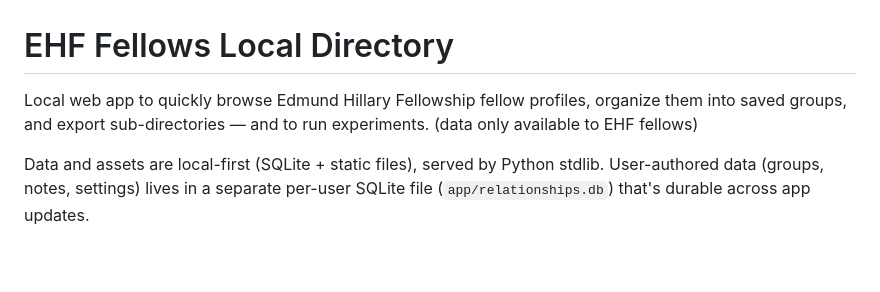
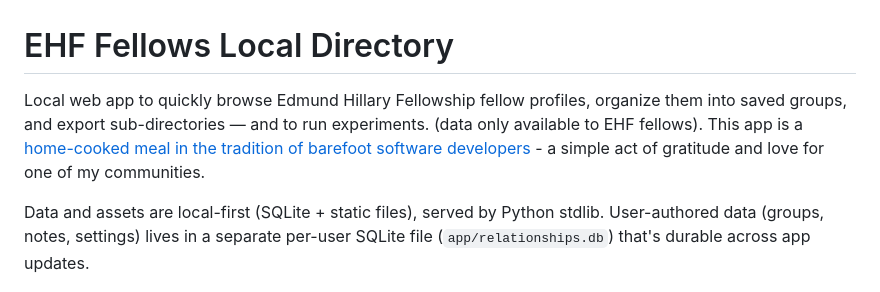
Before and after one commit to richbodo/fellows_local_db, a Markdown page: README.md, the part around the change. Rendered like a GitHub page; blank space fills up the shorter version.

Commit message:
Enhance README with metaphor about software development
Added a metaphor to describe the app's purpose and community focus.

```diff
--- a/README.md
+++ b/README.md
@@ -1,6 +1,6 @@
 # EHF Fellows Local Directory
 
-Local web app to quickly browse Edmund Hillary Fellowship fellow profiles, organize them into saved groups, and export sub-directories — and to run experiments. (data only available to EHF fellows)
+Local web app to quickly browse Edmund Hillary Fellowship fellow profiles, organize them into saved groups, and export sub-directories — and to run experiments. (data only available to EHF fellows).  This app is a [home-cooked meal in the tradition of barefoot software developers](https://maggieappleton.com/home-cooked-software) - a simple act of gratitude and love for one of my communities.
 
 Data and assets are local-first (SQLite + static files), served by Python stdlib. User-authored data (groups, notes, settings) lives in a separate per-user SQLite file (`app/relationships.db`) that's durable across app updates.
 
```
